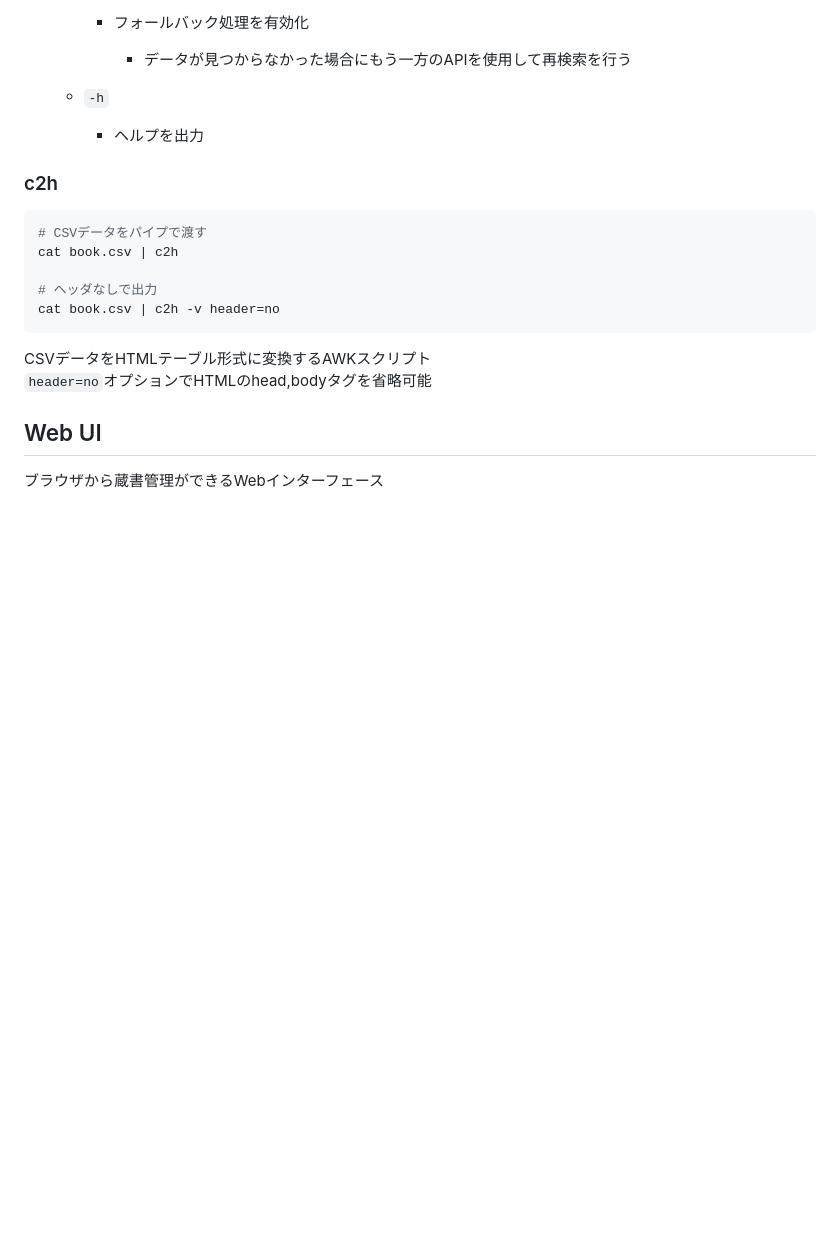
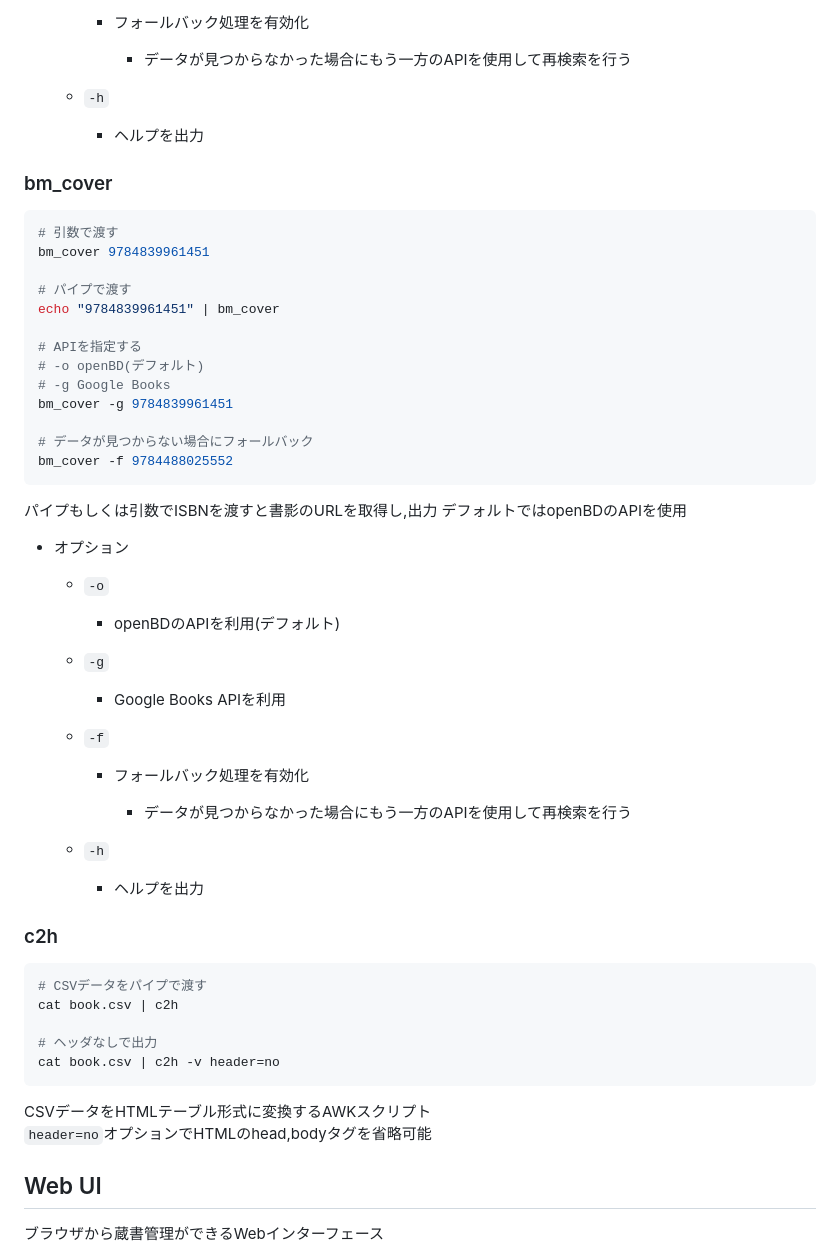
Before and after one commit to tekkamelon/book_manager, a Markdown page: README.md, the part around the change. Rendered like a GitHub page; blank space fills up the shorter version.

Commit message:
docs(README): `bm_cover`の解説を追加

````diff
--- a/README.md
+++ b/README.md
@@ -132,6 +132,46 @@ bm_search -f 9784488025552
 
         - ヘルプを出力
 
+### bm_cover
+```sh
+# 引数で渡す
+bm_cover 9784839961451
+
+# パイプで渡す
+echo "9784839961451" | bm_cover
+
+# APIを指定する
+# -o openBD(デフォルト)
+# -g Google Books
+bm_cover -g 9784839961451
+
+# データが見つからない場合にフォールバック
+bm_cover -f 9784488025552
+```
+
+パイプもしくは引数でISBNを渡すと書影のURLを取得し,出力
+デフォルトではopenBDのAPIを使用
+
+- オプション
+
+    - `-o`
+
+        - openBDのAPIを利用(デフォルト)
+
+    - `-g`
+
+        - Google Books APIを利用
+
+    - `-f`
+
+        - フォールバック処理を有効化
+
+            - データが見つからなかった場合にもう一方のAPIを使用して再検索を行う
+
+    - `-h`
+
+        - ヘルプを出力
+
 ### c2h
 ```sh
 # CSVデータをパイプで渡す
````
